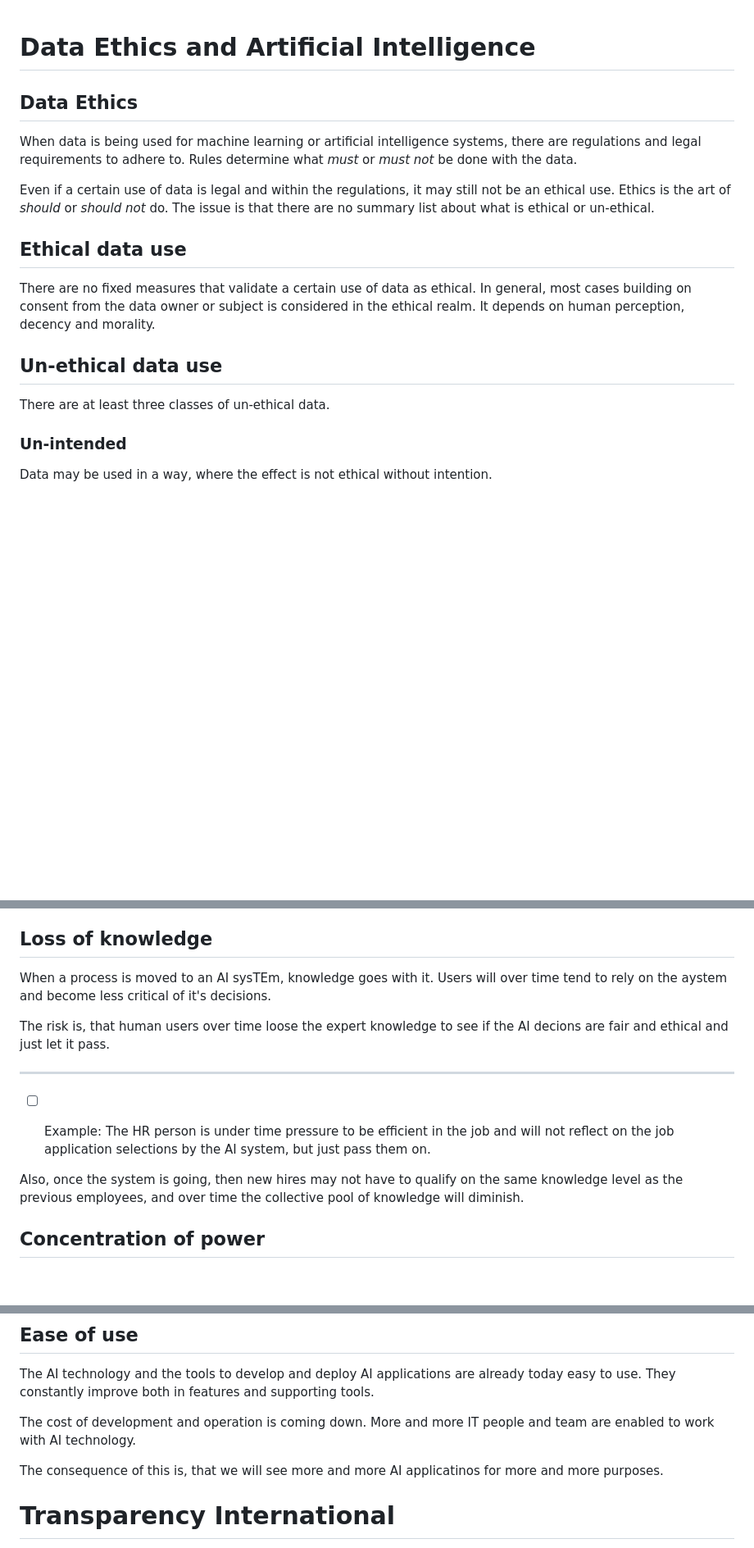
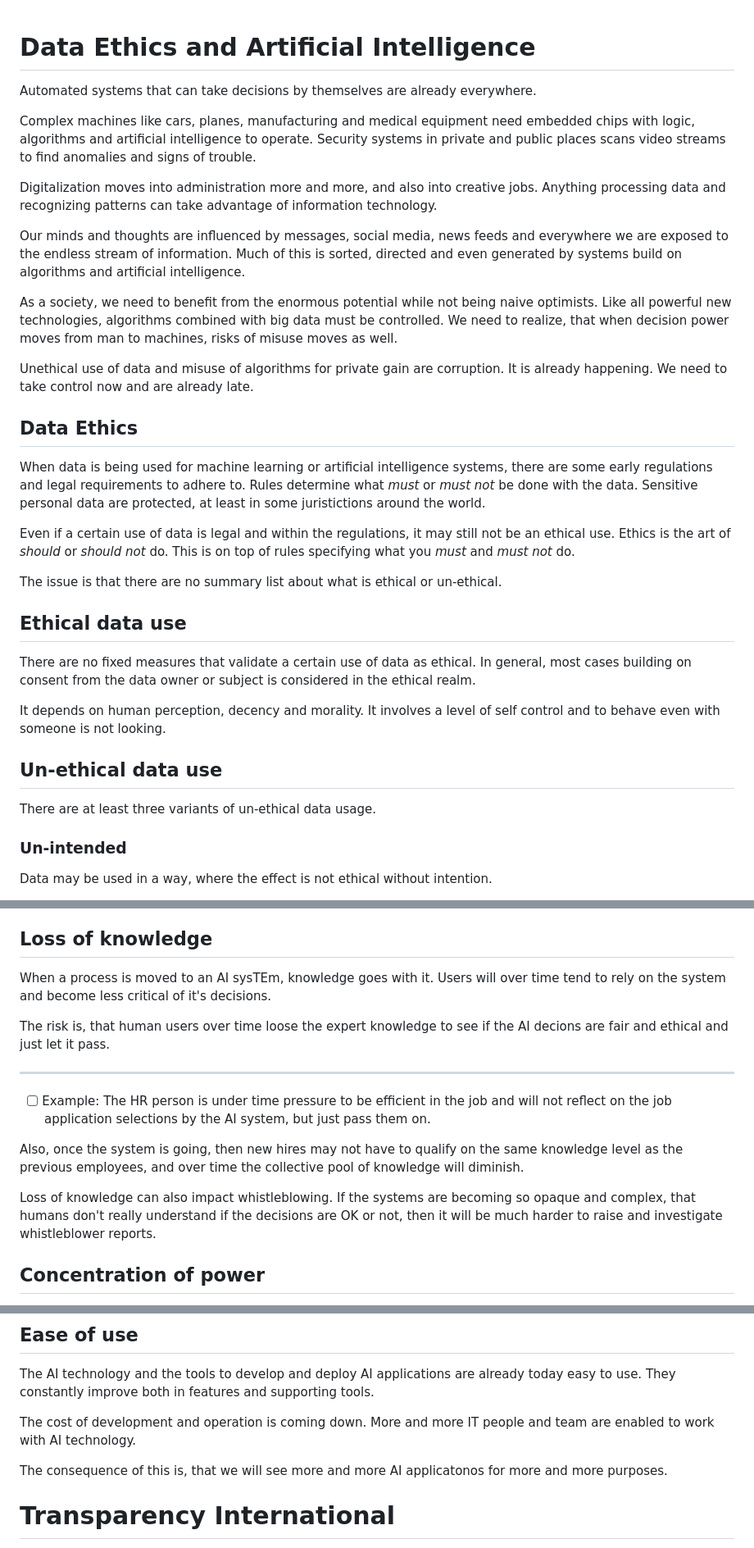
Before and after one commit to lwriedt/lwriedt.github.io, a Markdown page: Data_Ethics_AI.md, 3 parts joined by grey strips. Shown at 82% size. Drawn GitHub-style; blank space fills up the shorter version.

```diff
--- a/Data_Ethics_AI.md
+++ b/Data_Ethics_AI.md
@@ -1,18 +1,34 @@
 # Data Ethics and Artificial Intelligence
+
+Automated systems that can take decisions by themselves are already everywhere.
+
+Complex machines like cars, planes, manufacturing and medical equipment need embedded chips with logic, algorithms and artificial intelligence  to operate. Security systems in private and public places scans video streams to find anomalies and signs of trouble.
+
+Digitalization moves into administration more and more, and also into creative jobs. Anything processing data and recognizing patterns can take advantage of information technology.
+
+Our minds and thoughts are influenced by messages, social media, news feeds and everywhere we are exposed to the endless stream of information. Much of this is sorted, directed and even generated by systems build on algorithms and artificial intelligence.
+
+As a society, we need to benefit from the enormous potential while not being naive optimists. Like all powerful new technologies, algorithms combined with big data must be controlled. We need to realize, that when decision power moves from man to machines, risks of misuse moves as well.
+
+Unethical use of data and misuse of algorithms for private gain are corruption. It is already happening. We need to take control now and are already late.
 
 ## Data Ethics
 
-When data is being used for machine learning or artificial intelligence systems, there are regulations and legal requirements to adhere to. Rules determine what *must* or *must not* be done with the data.
+When data is being used for machine learning or artificial intelligence systems, there are some early regulations and legal requirements to adhere to. Rules determine what *must* or *must not* be done with the data. Sensitive personal data are protected, at least in some juristictions around the world.
 
-Even if a certain use of data is legal and within the regulations, it may still not be an ethical use. Ethics is the art of *should* or *should not* do. The issue is that there are no summary list about what is ethical or un-ethical.
+Even if a certain use of data is legal and within the regulations, it may still not be an ethical use. Ethics is the art of *should* or *should not* do. This is on top of rules specifying what you *must* and *must not* do.
+
+The issue is that there are no summary list about what is ethical or un-ethical.
 
 ## Ethical data use
 
-There are no fixed measures that validate a certain use of data as ethical. In general, most cases building on consent from the data owner or subject is considered in the ethical realm. It depends on human perception, decency and morality.
+There are no fixed measures that validate a certain use of data as ethical. In general, most cases building on consent from the data owner or subject is considered in the ethical realm.
+
+It depends on human perception, decency and morality. It involves a level of self control and to behave even with someone is not looking.
 
 ## Un-ethical data use
 
-There are at least three classes of un-ethical data.
+There are at least three variants of un-ethical data usage.
 
 ### Un-intended
 
@@ -142,7 +160,7 @@ When a process is moved from humans to machines, then the intelligence of that s
 
 ## Loss of knowledge
 
-When a process is moved to an AI sysTEm, knowledge goes with it. Users will over time tend to rely on the aystem and become less critical of it's decisions.
+When a process is moved to an AI sysTEm, knowledge goes with it. Users will over time tend to rely on the system and become less critical of it's decisions.
 
 The risk is, that human users over time loose the expert knowledge to see if the AI decions are fair and ethical and just let it pass.
 
@@ -150,8 +168,9 @@ The risk is, that human users over time loose the expert knowledge to see if the
 
 - [ ] Example: The HR person is under time pressure to be efficient in the job and will not reflect on the job application selections by the AI system, but just pass them on.
 
+Also, once the system is going, then new hires may not have to qualify on the same knowledge level as the previous employees, and over time the collective pool of knowledge will diminish.
 
-Also, once the system is going, then new hires may not have to qualify on the same knowledge level as the previous employees, and over time the collective pool of knowledge will diminish.
+Loss of knowledge can also impact whistleblowing. If the systems are becoming so opaque and complex, that humans don't really understand if the decisions are OK or not, then it will be much harder to raise and investigate whistleblower reports.
 
 ## Concentration of power
 
@@ -230,7 +249,7 @@ The AI technology and the tools to develop and deploy AI applications are alread
 
 The cost of development and operation is coming down. More and more IT people and team are enabled to work with AI technology.
 
-The consequence of this is, that we will see more and more AI applicatinos for more and more purposes.
+The consequence of this is, that we will see more and more AI applicatonos for more and more purposes.
 
 # Transparency International
 
```
Also changed, not shown: other parts of Data_Ethics_AI.md (+42 -16 lines).
